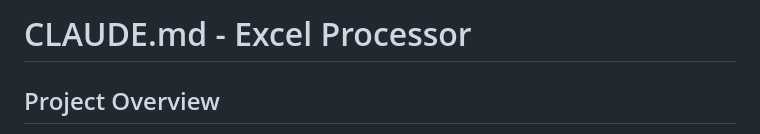
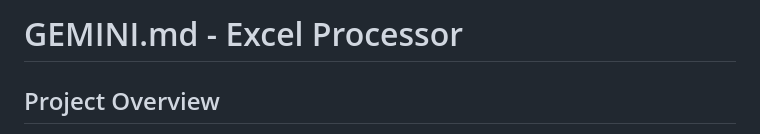
Before and after one commit to KJone1/ExcelProcessor, a Markdown page: GEMINI.md, the part around the change. GitHub-like rendering.

```diff
--- a/CLAUDE.md
+++ b/GEMINI.md
@@ -1,4 +1,4 @@
-# CLAUDE.md - Excel Processor
+# GEMINI.md - Excel Processor
 
 ## Project Overview
 Excel Processor is a personal finance automation tool designed to streamline the management of credit card statements and payslips. It cleans and categorizes transaction data from Excel files, extracts salary information from PDF payslips, generates detailed expense reports, and integrates directly with the [Actual Budget](https://actualbudget.org/) application.
```
